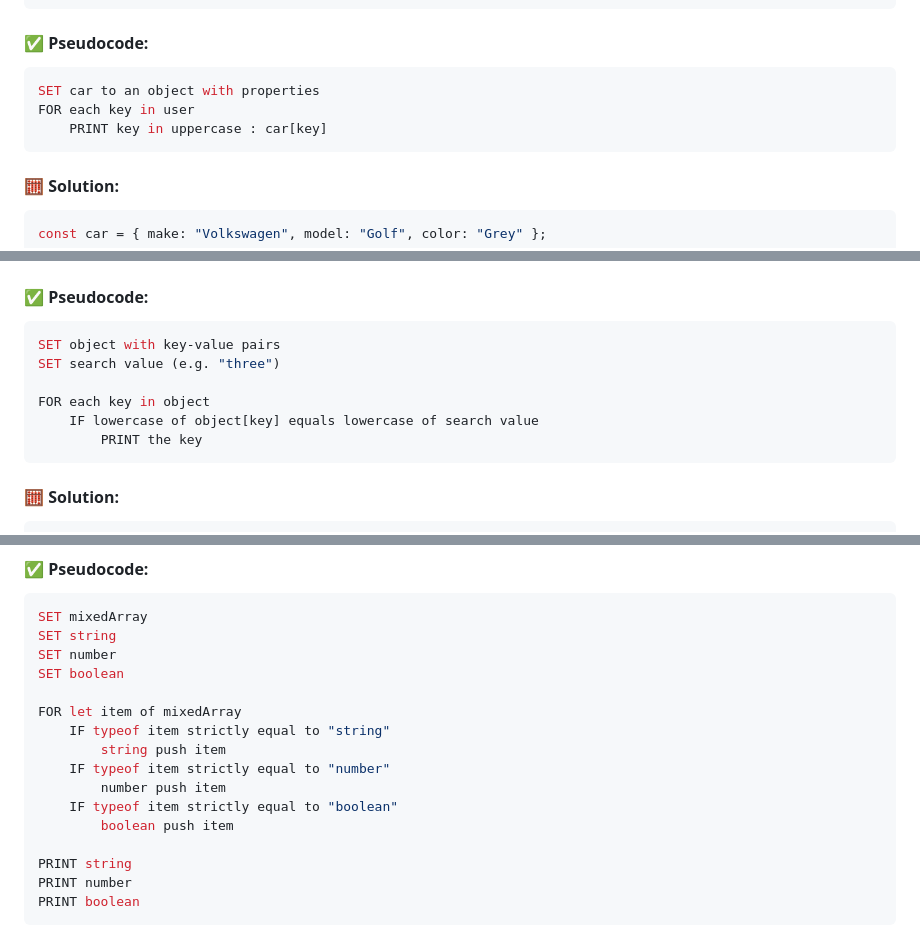
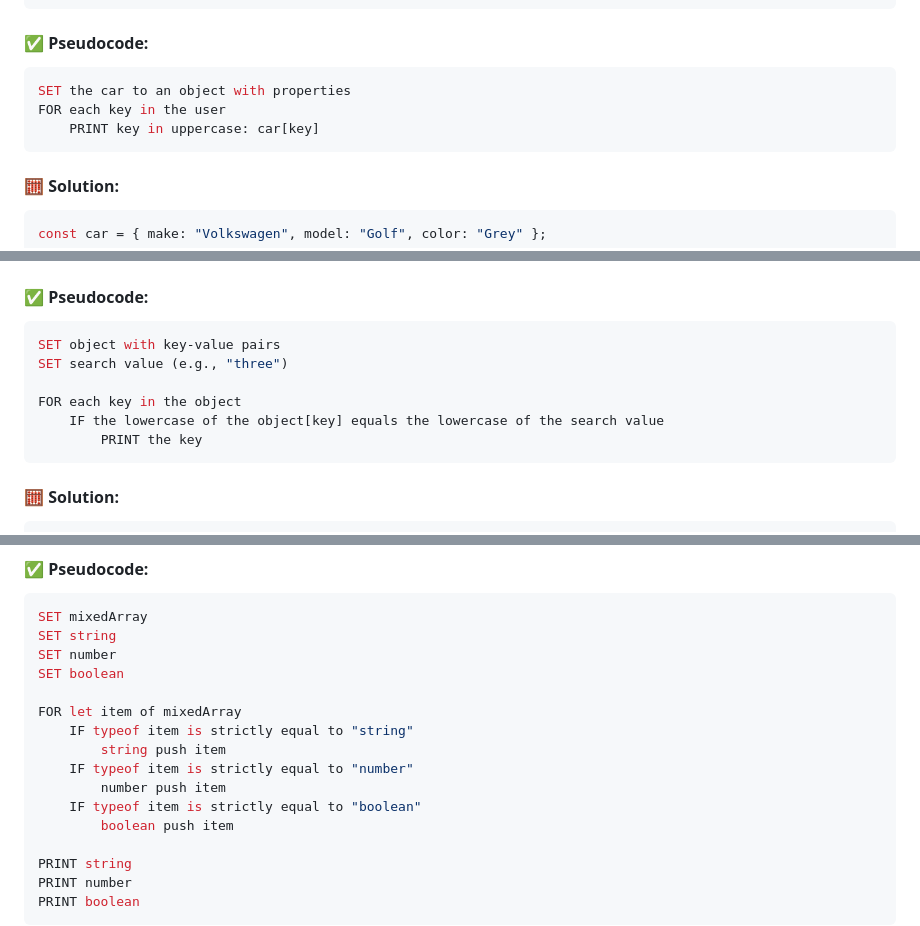
Before and after one commit to EOUSdigital/Loop-Focused-Logic, a Markdown page: README.md, 3 parts joined by grey strips. GitHub-like rendering.

````diff
--- a/README.md
+++ b/README.md
@@ -541,9 +541,9 @@ Loop through object keys and print them in uppercase.
 
 #### ✅ Pseudocode:
 ```javascript
-SET car to an object with properties
-FOR each key in user
-    PRINT key in uppercase : car[key]
+SET the car to an object with properties
+FOR each key in the user
+    PRINT key in uppercase: car[key]
 ```
 
 #### 🧮 Solution:
@@ -1220,10 +1220,10 @@ Search an object for a value (string) and print its key, ignoring case sensitivi
 #### ✅ Pseudocode:
 ```javascript
 SET object with key-value pairs
-SET search value (e.g. "three")
-
-FOR each key in object
-    IF lowercase of object[key] equals lowercase of search value
+SET search value (e.g., "three")
+
+FOR each key in the object
+    IF the lowercase of the object[key] equals the lowercase of the search value
         PRINT the key
 ```
 
@@ -1264,11 +1264,11 @@ SET number
 SET boolean
 
 FOR let item of mixedArray
-    IF typeof item strictly equal to "string"
+    IF typeof item is strictly equal to "string"
         string push item
-    IF typeof item strictly equal to "number"
+    IF typeof item is strictly equal to "number"
         number push item
-    IF typeof item strictly equal to "boolean"
+    IF typeof item is strictly equal to "boolean"
         boolean push item
 
 PRINT string
````
Also changed, not shown: other parts of README.md (+34 -34 lines).
